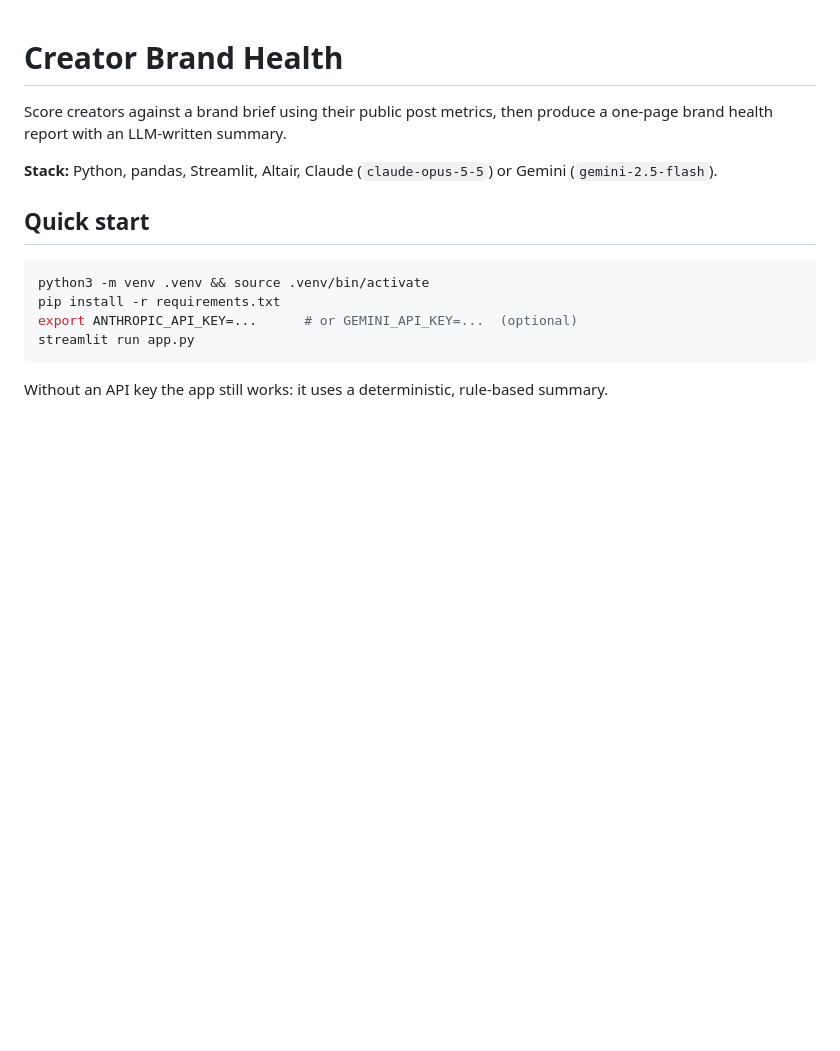
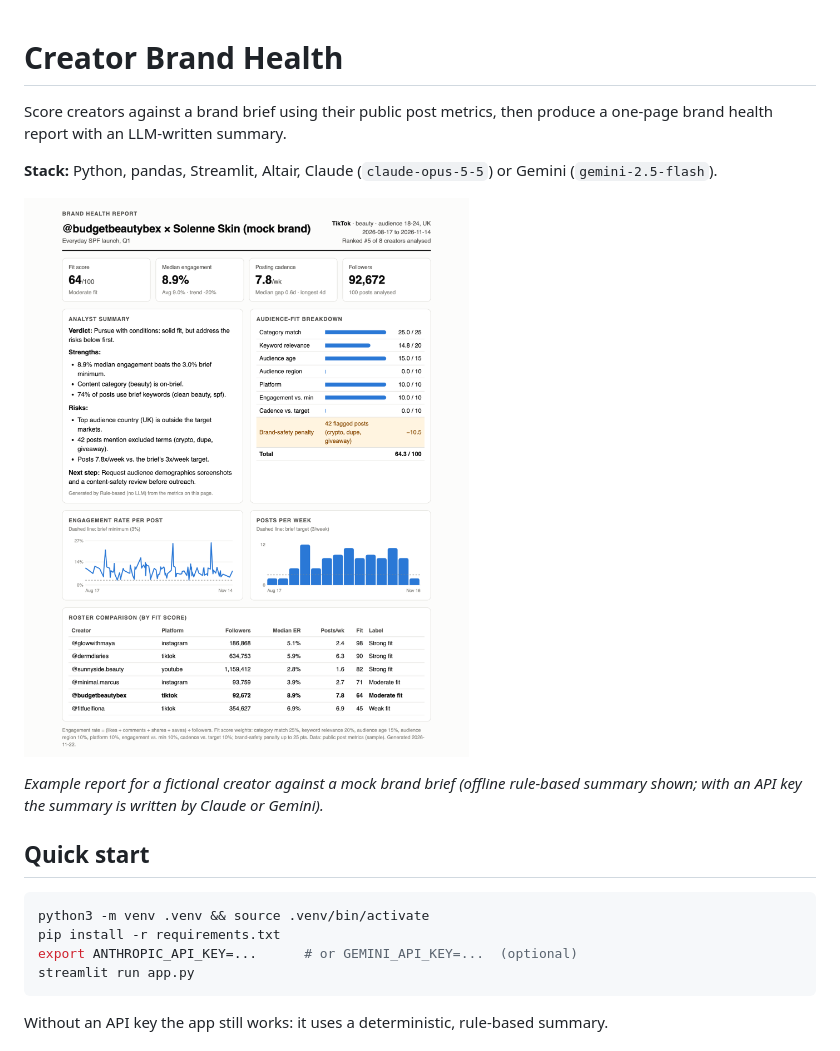
Before and after one commit to adebisiaden/1stCollab-Demo, a Markdown page: README.md, the part around the change. Drawn GitHub-style; pictures changed too: docs/report-example.png (added); blank space fills up the shorter version.

Commit message:
Add example report screenshot to README

```diff
--- a/README.md
+++ b/README.md
@@ -4,6 +4,10 @@ Score creators against a brand brief using their public post metrics, then produ
 one-page brand health report with an LLM-written summary.
 
 **Stack:** Python, pandas, Streamlit, Altair, Claude (`claude-opus-5-5`) or Gemini (`gemini-2.5-flash`).
+
+![Example one-page brand health report](docs/report-example.png)
+
+*Example report for a fictional creator against a mock brand brief (offline rule-based summary shown; with an API key the summary is written by Claude or Gemini).*
 
 ## Quick start
 
```
